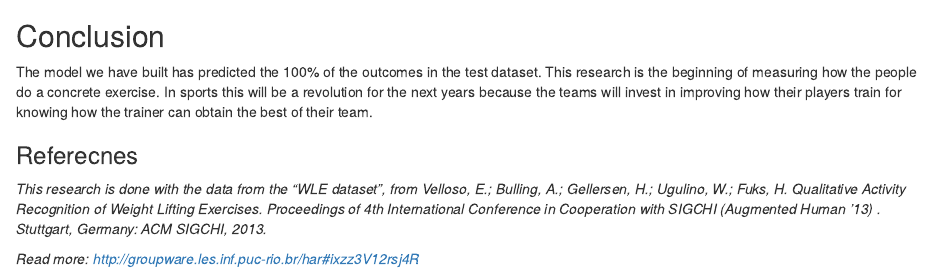
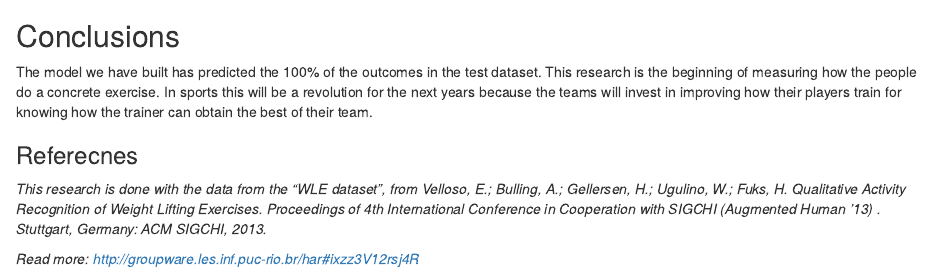
Before and after one commit to sergioaguado/PracticalMachineLearningCP, an R Markdown document (machineLearningCP.Rmd): the page in a window 1100 px wide, from 4620 px down. Rendered offline with R 4.5, knitr and Pandoc, with nearby package versions; some code elsewhere in the file could not run offline.

Commit message:
Adding conclusions

````diff
--- a/machineLearningCP.Rmd
+++ b/machineLearningCP.Rmd
@@ -188,7 +188,7 @@ pml_write_files = function(x){
 pml_write_files(testPredictor)
 ```
 
-## Conclusion
+## Conclusions
 The model we have built has predicted the 100% of the outcomes in the test dataset. This research is the beginning of measuring how the people do a concrete exercise. In sports this will be a revolution for the next years because the teams will invest in improving how their players train for knowing how the trainer can obtain the best of their team.
 
 
````
Also changed, not shown: machineLearningCP.html, 3 other files.
